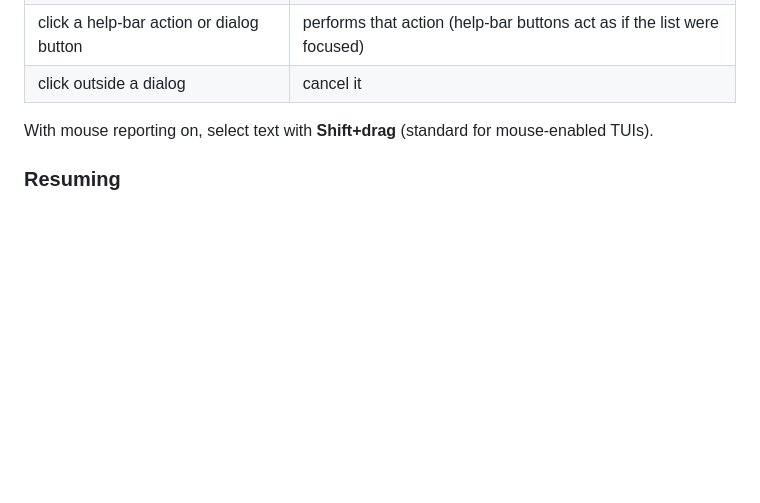
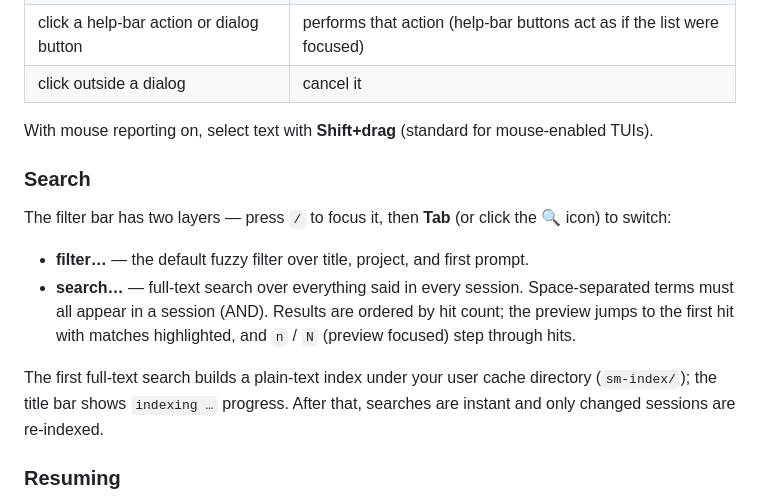
Before and after one commit to dukechain2333/ai-sessions-manager, a Markdown page: README.md, the part around the change. Drawn GitHub-style; blank space fills up the shorter version.

Commit message:
docs: search usage
Co-Authored-By: Claude Fable 5 <noreply@anthropic.com>

```diff
--- a/README.md
+++ b/README.md
@@ -163,6 +163,22 @@ The whole UI is clickable — `sm` enables mouse reporting:
 With mouse reporting on, select text with **Shift+drag** (standard for
 mouse-enabled TUIs).
 
+### Search
+
+The filter bar has two layers — press `/` to focus it, then **Tab** (or
+click the 🔍 icon) to switch:
+
+- **filter…** — the default fuzzy filter over title, project, and first
+  prompt.
+- **search…** — full-text search over everything said in every session.
+  Space-separated terms must all appear in a session (AND). Results are
+  ordered by hit count; the preview jumps to the first hit with matches
+  highlighted, and `n` / `N` (preview focused) step through hits.
+
+The first full-text search builds a plain-text index under your user cache
+directory (`sm-index/`); the title bar shows `indexing …` progress. After
+that, searches are instant and only changed sessions are re-indexed.
+
 ### Resuming
 
 Pressing `enter` on a session suspends `sm`, runs `claude --resume <id>` in the
```
